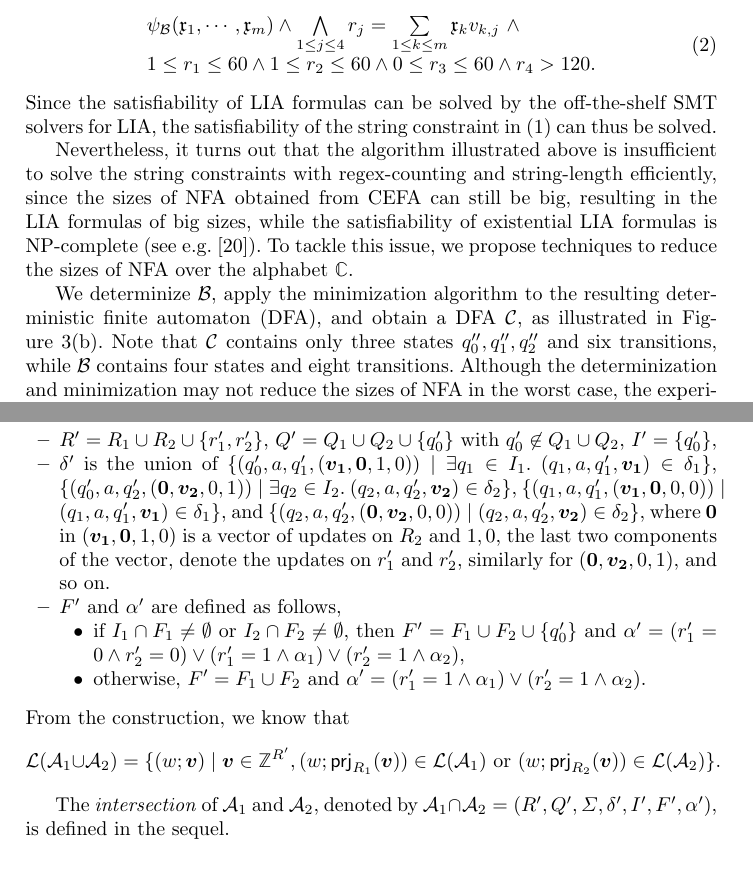
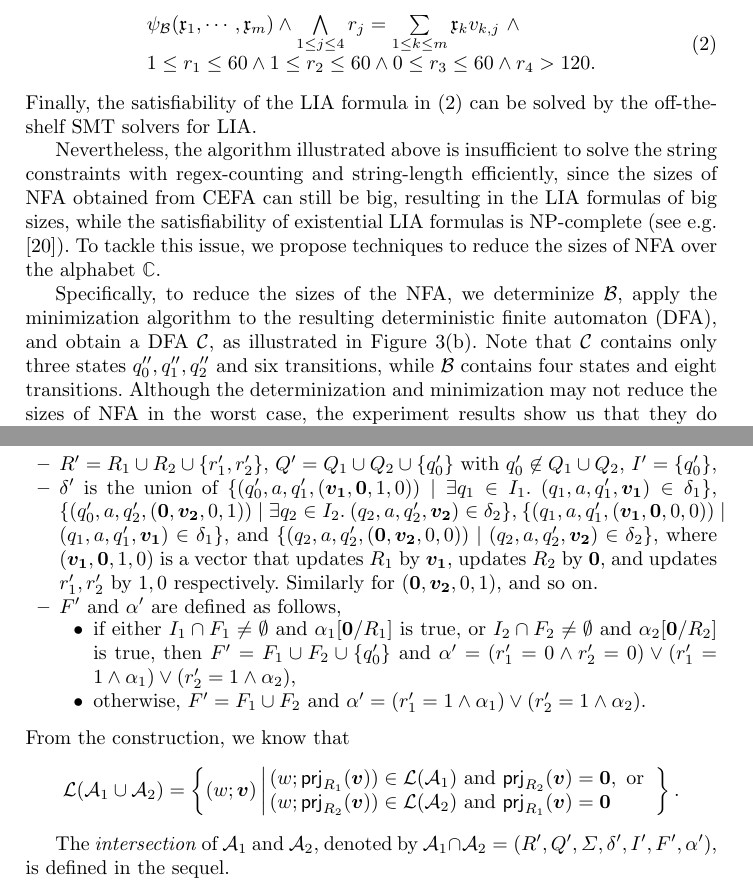
Before and after one commit to SimpleXiaohu/papers, a LaTeX paper (2023-1-19/main.tex, which reads 2023-1-19/sections/cefa.tex, 2023-1-19/sections/overview.tex): two parts of pages 6 and 11 of 21, joined at a grey line, cut so that both start at the same text. Compiled offline with pdfLaTeX.

Commit message:
typo removement

```diff
--- a/2023-1-19/sections/cefa.tex
+++ b/2023-1-19/sections/cefa.tex
@@ -49,17 +49,30 @@ Moreover, suppose that $R_1 \cap R_2 = \emptyset$ and $Q_1 \cap Q_2 = \emptyset$
 The \emph{union} of $\aut_1$ and $\aut_2$, denoted by $\aut_1 \cup \aut_2$, is defined in a slightly more involved manner than NFA, as a result of the technical choice that the accepting conditions of CEFA do not distinguish final states. Two fresh auxiliary registers, say $r'_1,r'_2 \not \in R_1 \cup R_2$, are introduced so that the accepting condition knows whether a run is from $\aut_1$ or from $\aut_2$. Specifically, $\aut_1 \cup \aut_2 = (R', Q', \Sigma, \delta', I', F', \alpha')$, where
 \begin{itemize}
 \item $R' = R_1 \cup R_2 \cup \{r'_1, r'_2\}$, $Q' = Q_1 \cup Q_2 \cup \{q'_0\}$ with $q'_0 \not \in Q_1 \cup Q_2$, $I' = \{q'_0\}$,
-\item $\delta'$ is the union of $\{(q'_0, a, q'_1, (\myvec{v_1}, \myvec{0}, 1,0)) \mid \exists q_1 \in I_1.\ (q_1, a, q'_1, \myvec{v_1}) \in \delta_1\}$, $\{(q'_0, a, q'_2, (\myvec{0}, \myvec{v_2}, 0, 1)) \mid \exists q_2 \in I_2.\ (q_2, a, q'_2, \myvec{v_2}) \in \delta_2\}$, $\{(q_1, a, q'_1, (\myvec{v_1}, \myvec{0}, 0, 0)) \mid (q_1, a, q'_1, \myvec{v_1}) \in \delta_1\}$, and $\{(q_2, a, q'_2, (\myvec{0}, \myvec{v_2}, 0, 0)) \mid (q_2, a, q'_2, \myvec{v_2}) \in \delta_2\}$, where $\myvec{0}$ in $(\myvec{v_1}, \myvec{0}, 1,0)$ is a vector of updates on $R_2$ and $1,0$, the last two components of the vector, denote the updates on $r'_1$ and $r'_2$, similarly for $(\myvec{0}, \myvec{v_2}, 0, 1)$, and so on.
+%
+\item $\delta'$ is the union of $\{(q'_0, a, q'_1, (\myvec{v_1}, \myvec{0}, 1,0)) \mid \exists q_1 \in I_1.\ (q_1, a, q'_1, \myvec{v_1}) \in \delta_1\}$, $\{(q'_0, a, q'_2, (\myvec{0}, \myvec{v_2}, 0, 1)) \mid \exists q_2 \in I_2.\ (q_2, a, q'_2, \myvec{v_2}) \in \delta_2\}$, $\{(q_1, a, q'_1, (\myvec{v_1}, \myvec{0}, 0, 0)) \mid (q_1, a, q'_1, \myvec{v_1}) \in \delta_1\}$, and $\{(q_2, a, q'_2, (\myvec{0}, \myvec{v_2}, 0, 0)) \mid (q_2, a, q'_2, \myvec{v_2}) \in \delta_2\}$, where $(\myvec{v_1}, \myvec{0}, 1,0)$ is a vector that updates $R_1$ by $\myvec{v_1}$, updates $R_2$ by $\myvec{0}$, and updates $r'_1,r'_2$ by $1,0$ respectively. Similarly for $(\myvec{0}, \myvec{v_2}, 0, 1)$, and so on.
 
 \item $F'$ and $\alpha'$ are defined as follows,
 \begin{itemize}
-\item if $I_1 \cap F_1 \neq \emptyset$ or $I_2 \cap F_2 \neq \emptyset$, then $F' = F_1 \cup F_2 \cup \{q'_0\}$ and $\alpha' = (r'_1 = 0 \wedge r'_2 = 0) \vee (r'_1=1 \wedge \alpha_1) \vee (r'_2=1 \wedge \alpha_2)$,
+\item if either $I_1 \cap F_1 \neq \emptyset$ and $\alpha_1[\myvec{0}/R_1]$ is true, or $I_2 \cap F_2 \neq \emptyset$ and $\alpha_2[\myvec{0}/R_2]$ is true, then $F' = F_1 \cup F_2 \cup \{q'_0\}$ and $\alpha' = (r'_1 = 0 \wedge r'_2 = 0) \vee (r'_1=1 \wedge \alpha_1) \vee (r'_2=1 \wedge \alpha_2)$,
+%
+%\item otherwise, if $I_2 \cap F_2 \neq \emptyset$, then $F' = F_1 \cup F_2 \cup \{q'_0\}$ and $\alpha' = (r'_1 = 0 \wedge r'_2 = 0 \wedge \alpha_2) \vee (r'_1=1 \wedge \alpha_1) \vee (r'_2=1 \wedge \alpha_2)$,
 %
 \item otherwise, $F'=F_1 \cup F_2$ and $\alpha' = (r'_1=1 \wedge \alpha_1) \vee (r'_2=1 \wedge \alpha_2)$.
 \end{itemize}
 \end{itemize}
 From the construction, we know that
-$$\Lang(\aut_1 \cup \aut_2) = \{(w; \myvec{v}) \mid \myvec{v} \in \Int^{R'}, (w; \prj_{R_1}(\myvec{v})) \in \Lang(\aut_1) \mbox{ or } (w; \prj_{R_2}(\myvec{v})) \in \Lang(\aut_2)\}.$$
+$$
+\Lang(\aut_1 \cup \aut_2) =
+\left\{(w; \myvec{v}) \left \vert
+\begin{array}{l}
+%\myvec{v} \in \Int^{R'},
+(w; \prj_{R_1}(\myvec{v})) \in \Lang(\aut_1) \mbox{ and } \prj_{R_2}(\myvec{v}) = \myvec{0}, \mbox{ or } \\
+(w; \prj_{R_2}(\myvec{v})) \in \Lang(\aut_2) \mbox{ and } \prj_{R_1}(\myvec{v}) = \myvec{0}
+\end{array}
+\right.
+\right\}.
+$$
 
 The \emph{intersection} of $\aut_1$ and $\aut_2$, denoted by $\aut_1 \cap \aut_2 = (R', Q', \Sigma, \delta', I', F', \alpha')$, is defined in the sequel.
 \begin{itemize}
--- a/2023-1-19/sections/overview.tex
+++ b/2023-1-19/sections/overview.tex
@@ -72,16 +72,17 @@ Therefore, the satisfiability of the string constraint in~(\ref{eqn-running}) is
 \end{array}
 \end{equation}
 %where for each $k \in [m]$, $v_k = (v_{k,1}, v_{k,2}, v_{k, 3}, v_{k, 4})$ is the vector of updates on the registers $r_0, r_1, r_2, r_3$ in the transition $\tau_k$, and $\alpha(r_0, r_1, r_2, r_3)$ is the accepting condition in $\aut_1 \times \aut_2$.
-Since the satisfiability of LIA formulas can be solved by the off-the-shelf SMT solvers for LIA, the satisfiability of the string constraint in~(\ref{eqn-running}) can thus be solved.
+Finally, the satisfiability of the LIA formula in~(\ref{eqn-LIA}) can be solved by the off-the-shelf SMT solvers for LIA.
+%Since the satisfiability of LIA formulas can be solved by the off-the-shelf SMT solvers for LIA, the satisfiability of the string constraint in~(\ref{eqn-running}) can thus be solved.
 
-Nevertheless, it turns out that the algorithm illustrated above is insufficient to solve the string constraints with regex-counting and string-length efficiently, since the sizes of NFA obtained from CEFA can still be big, resulting  in  the LIA formulas of big sizes, while the satisfiability of existential LIA formulas is NP-complete (see e.g. \cite{Haase18}).
+Nevertheless, the algorithm illustrated above is insufficient to solve the string constraints with regex-counting and string-length efficiently, since the sizes of NFA obtained from CEFA can still be big, resulting  in  the LIA formulas of big sizes, while the satisfiability of existential LIA formulas is NP-complete (see e.g. \cite{Haase18}).
 To tackle this issue, we propose techniques to reduce the sizes of NFA over the alphabet $\costset$.
 
 %the performance could be improved if the size of the formula in~(\ref{eqn-LIA}) can be reduced. Since the size of the formula in~(\ref{eqn-LIA}) depends on the size of $\aut_1 \times \aut_2$, that is, the number of states, transitions, and registers in $\aut_1 \times \aut_2$, we propose the techniques to reduce the size of the CEFA $\aut_1 \times \aut_2$.
 
 %Our main idea to reduce the size of the CEFA $\aut_1 \times \aut_2$ is to \emph{ignore the characters in transitions}, since the updates of the values of registers in transitions are independent of the characters therein and the satisfiability of the formula in~(\ref{eqn-LIA}) only concerns about the values of registers. After the characters in transitions are ignored, each transition in $\aut_1 \times \aut_2$ is of the form $(q, \myvec{v}, q')$, where $\myvec{v}$ is the vector denoting the updates on the values of registers. Let $\cB$ denote the resulting automaton. We then think \denghang{of} $\cB$ as an NFA, where the vectors $\myvec{v}$ are taken as the characters.
 
-We determinize $\cB$, apply the minimization algorithm to the resulting deterministic finite automaton (DFA), and obtain a DFA $\cC$, as illustrated in Figure~\ref{fig:overview:product:reduced}(b).
+Specifically, to reduce the sizes of the NFA, we determinize $\cB$, apply the minimization algorithm to the resulting deterministic finite automaton (DFA), and obtain a DFA $\cC$, as illustrated in Figure~\ref{fig:overview:product:reduced}(b).
 Note that $\cC$ contains only three states $q''_0, q''_1, q''_2$ and six transitions, while $\cB$ contains four states and eight transitions.
 Although the determinization and minimization may not reduce the sizes of NFA in the worst case, the experiment results show us that they do reduce the sizes of NFA constructed from the regular expressions in practice.
 %(See Table~\ref{tab:results_heuristics}, where adding the size-reduction techniques reduces the running time for 46.4\%.)
```
Also changed, not shown: 2023-1-19/sections/implementation.tex (+2 -1 lines), 2023-1-19/sections/overview.tex (2 more changed lines).
